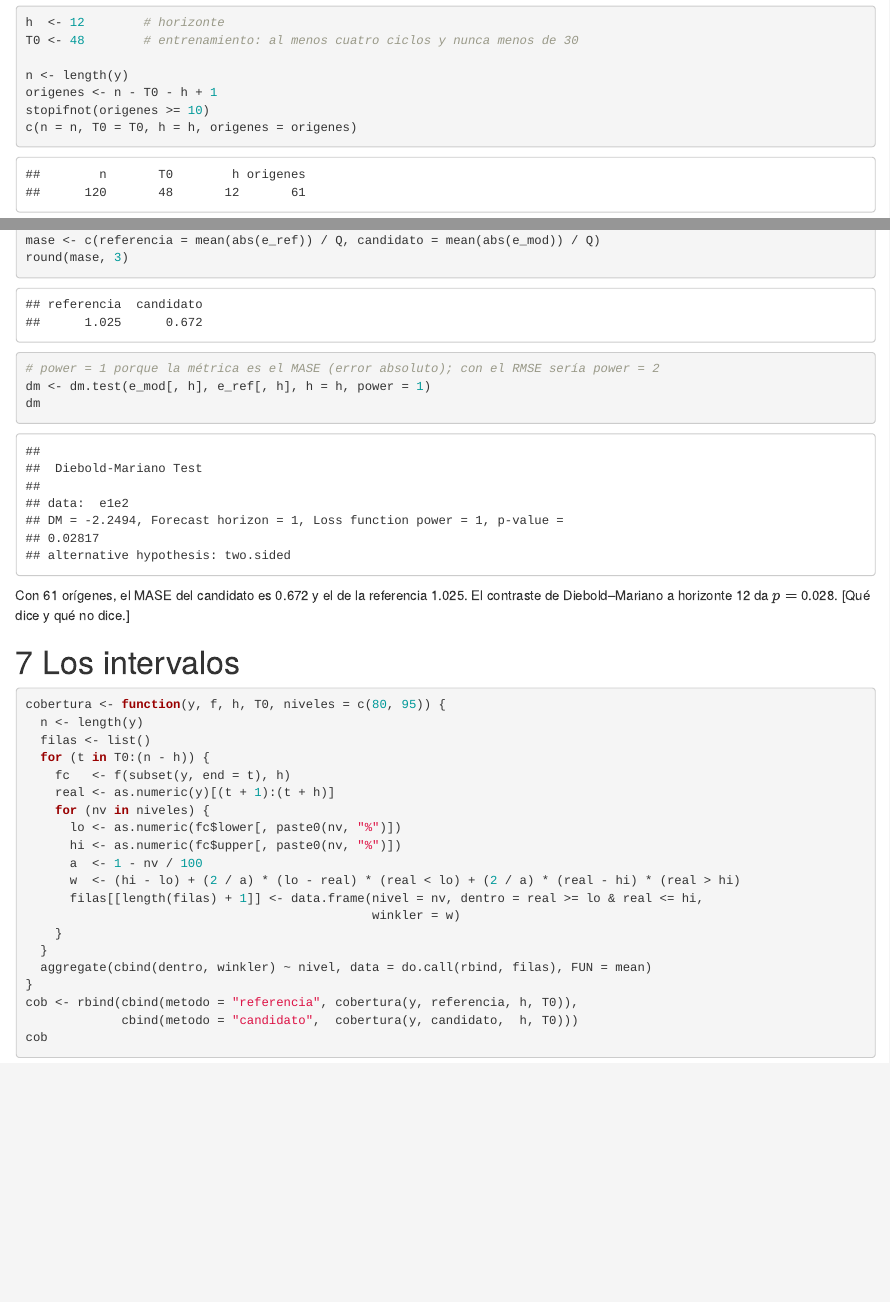
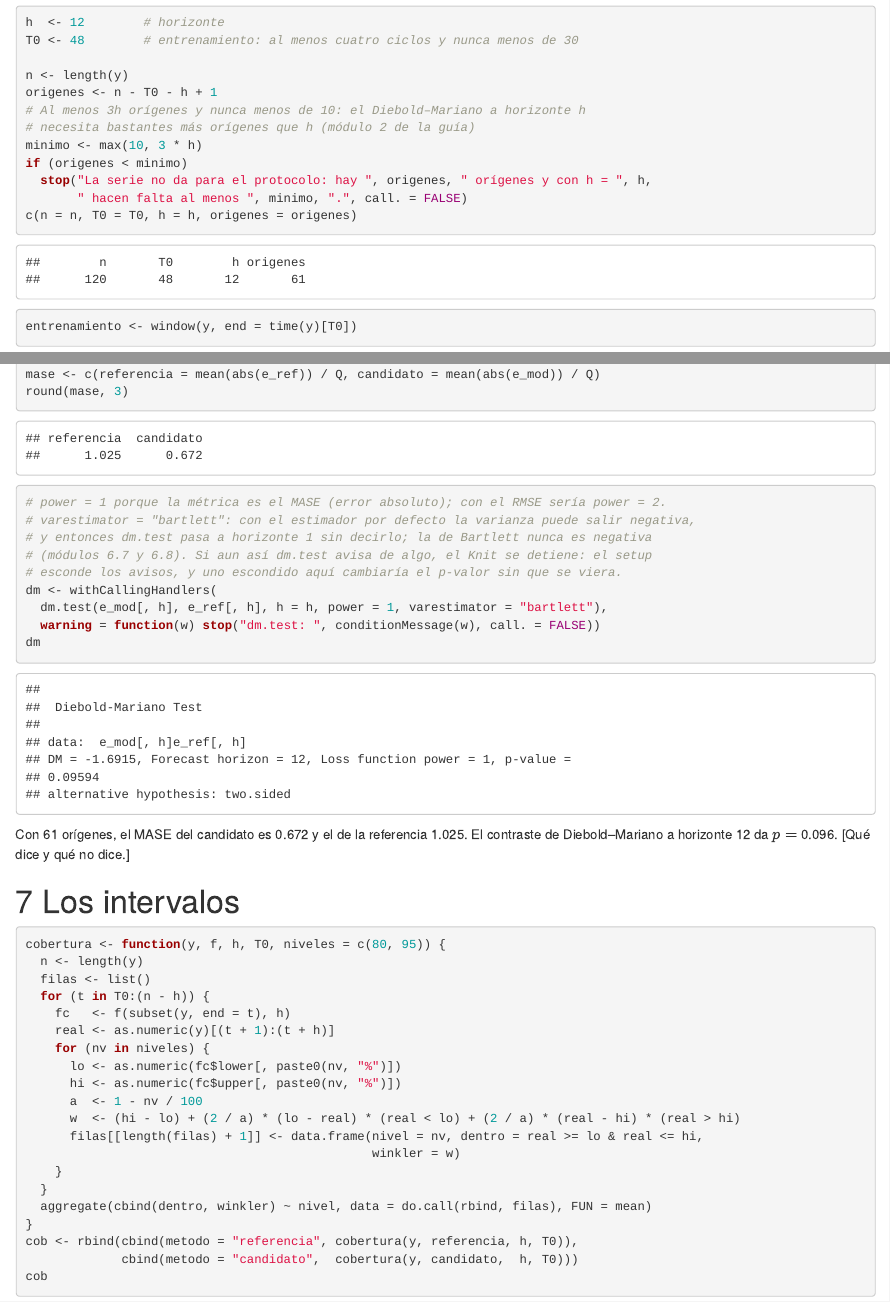
Before and after one commit to JotaMao1985/Series-de-Tiempo_Un_Bosque, an R Markdown document (proyecto-pronostico-plantilla.Rmd): the page in a window 1100 px wide, from 1110 px down, and a second part further down, joined at a grey line. Rendered offline with R 4.5, knitr and Pandoc, with nearby package versions; common packages that the code uses without loading them are loaded.

Commit message:
Corrige el Diebold–Mariano, el mínimo de orígenes y las raíces de I2 en la guía del proyecto
- dm.test con varestimator = "bartlett" en el módulo 5 y en la plantilla: con el
  estimador por defecto la varianza salía negativa y el contraste pasaba a h = 1 sin
  avisar. La plantilla detiene el Knit ante cualquier aviso de dm.test y reporta el
  horizonte que usó el contraste.
- El mínimo de orígenes pasa de 10 a max(10, 3h): con el mínimo anterior dm.test no
  corría a horizonte h (mensual: n mínimo de 69 a 95).
- I2 castigaba las raíces fuera del círculo, que es el caso correcto en la convención
  del curso (raíces de φ(B) y θ(B)).

Auditor: 282 comprobaciones, 0 fallos. Arnés: 63 de 63 defectos cazados.

Co-Authored-By: Claude Opus 5.5 <noreply@anthropic.com>

````diff
--- a/proyecto-pronostico-plantilla.Rmd
+++ b/proyecto-pronostico-plantilla.Rmd
@@ -65,7 +65,12 @@
 
 n <- length(y)
 origenes <- n - T0 - h + 1
-stopifnot(origenes >= 10)
+# Al menos 3h orígenes y nunca menos de 10: el Diebold–Mariano a horizonte h
+# necesita bastantes más orígenes que h (módulo 2 de la guía)
+minimo <- max(10, 3 * h)
+if (origenes < minimo)
+  stop("La serie no da para el protocolo: hay ", origenes, " orígenes y con h = ", h,
+       " hacen falta al menos ", minimo, ".", call. = FALSE)
 c(n = n, T0 = T0, h = h, origenes = origenes)
 
 entrenamiento <- window(y, end = time(y)[T0])
@@ -115,14 +120,20 @@
 mase <- c(referencia = mean(abs(e_ref)) / Q, candidato = mean(abs(e_mod)) / Q)
 round(mase, 3)
 
-# power = 1 porque la métrica es el MASE (error absoluto); con el RMSE sería power = 2
-dm <- dm.test(e_mod[, h], e_ref[, h], h = h, power = 1)
+# power = 1 porque la métrica es el MASE (error absoluto); con el RMSE sería power = 2.
+# varestimator = "bartlett": con el estimador por defecto la varianza puede salir negativa,
+# y entonces dm.test pasa a horizonte 1 sin decirlo; la de Bartlett nunca es negativa
+# (módulos 6.7 y 6.8). Si aun así dm.test avisa de algo, el Knit se detiene: el setup
+# esconde los avisos, y uno escondido aquí cambiaría el p-valor sin que se viera.
+dm <- withCallingHandlers(
+  dm.test(e_mod[, h], e_ref[, h], h = h, power = 1, varestimator = "bartlett"),
+  warning = function(w) stop("dm.test: ", conditionMessage(w), call. = FALSE))
 dm
 ```
 
 Con `r origenes` orígenes, el MASE del candidato es `r round(mase["candidato"], 3)` y el de
 la referencia `r round(mase["referencia"], 3)`. El contraste de Diebold–Mariano a horizonte
-`r h` da $p =$ `r round(dm$p.value, 3)`. [Qué dice y qué no dice.]
+`r unname(dm$parameter[1])` da $p =$ `r round(dm$p.value, 3)`. [Qué dice y qué no dice.]
 
 # Los intervalos
 
````
Also changed, not shown: proyecto-pronostico-corte-iii.html.
